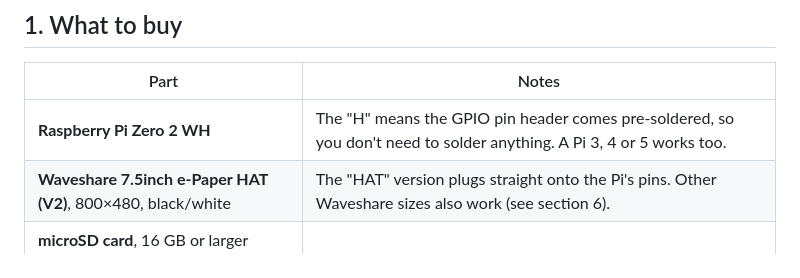
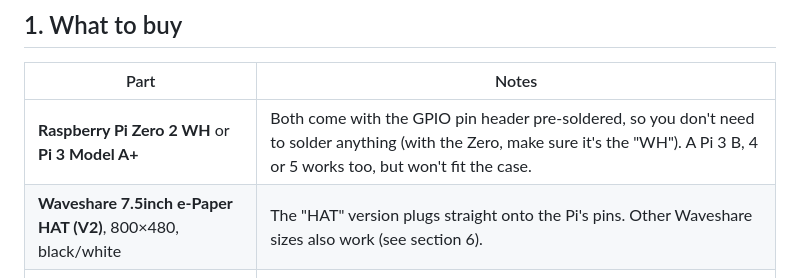
Before and after one commit to phasta352/flight-radar, a Markdown page: README.md, the part around the change. Drawn GitHub-style.

```diff
--- a/README.md
+++ b/README.md
@@ -18,7 +18,7 @@ Flight data comes from free community ADS-B networks ([airplanes.live](https://a
 
 | Part | Notes |
 |---|---|
-| **Raspberry Pi Zero 2 WH** | The "H" means the GPIO pin header comes pre-soldered, so you don't need to solder anything. A Pi 3, 4 or 5 works too. |
+| **Raspberry Pi Zero 2 WH** or **Pi 3 Model A+** | Both come with the GPIO pin header pre-soldered, so you don't need to solder anything (with the Zero, make sure it's the "WH"). A Pi 3 B, 4 or 5 works too, but won't fit the case. |
 | **Waveshare 7.5inch e-Paper HAT (V2)**, 800×480, black/white | The "HAT" version plugs straight onto the Pi's pins. Other Waveshare sizes also work (see section 6). |
 | **microSD card**, 16 GB or larger | |
 | **Power supply** | Zero 2 W: 5 V / 2.5 A **micro-USB**. Pi 4/5: the official USB-C supply. |
```
Also changed, not shown: case/README.md (+10 -7 lines), case/pi3a-layout.png (added), case/preview.png, 4 other files.
